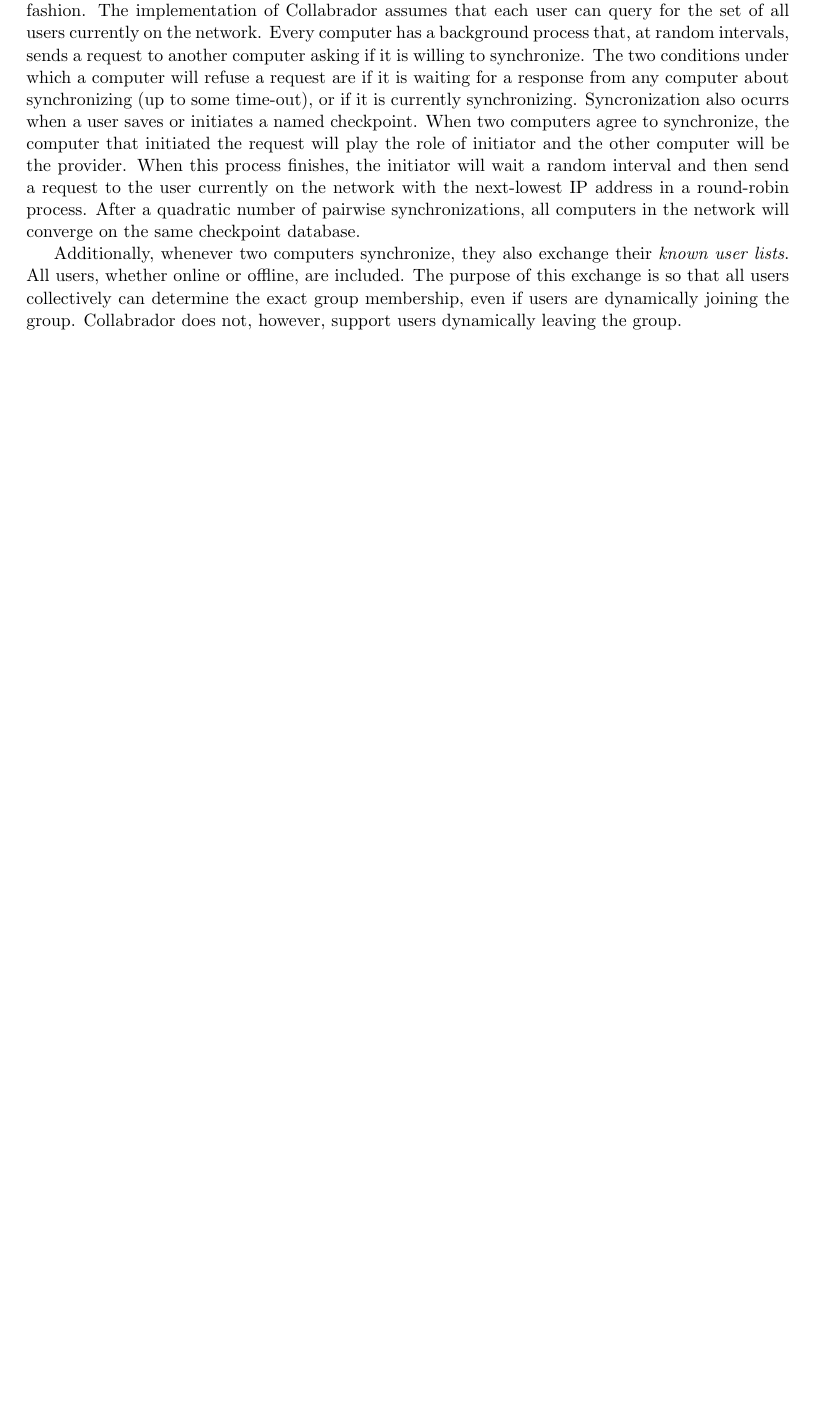
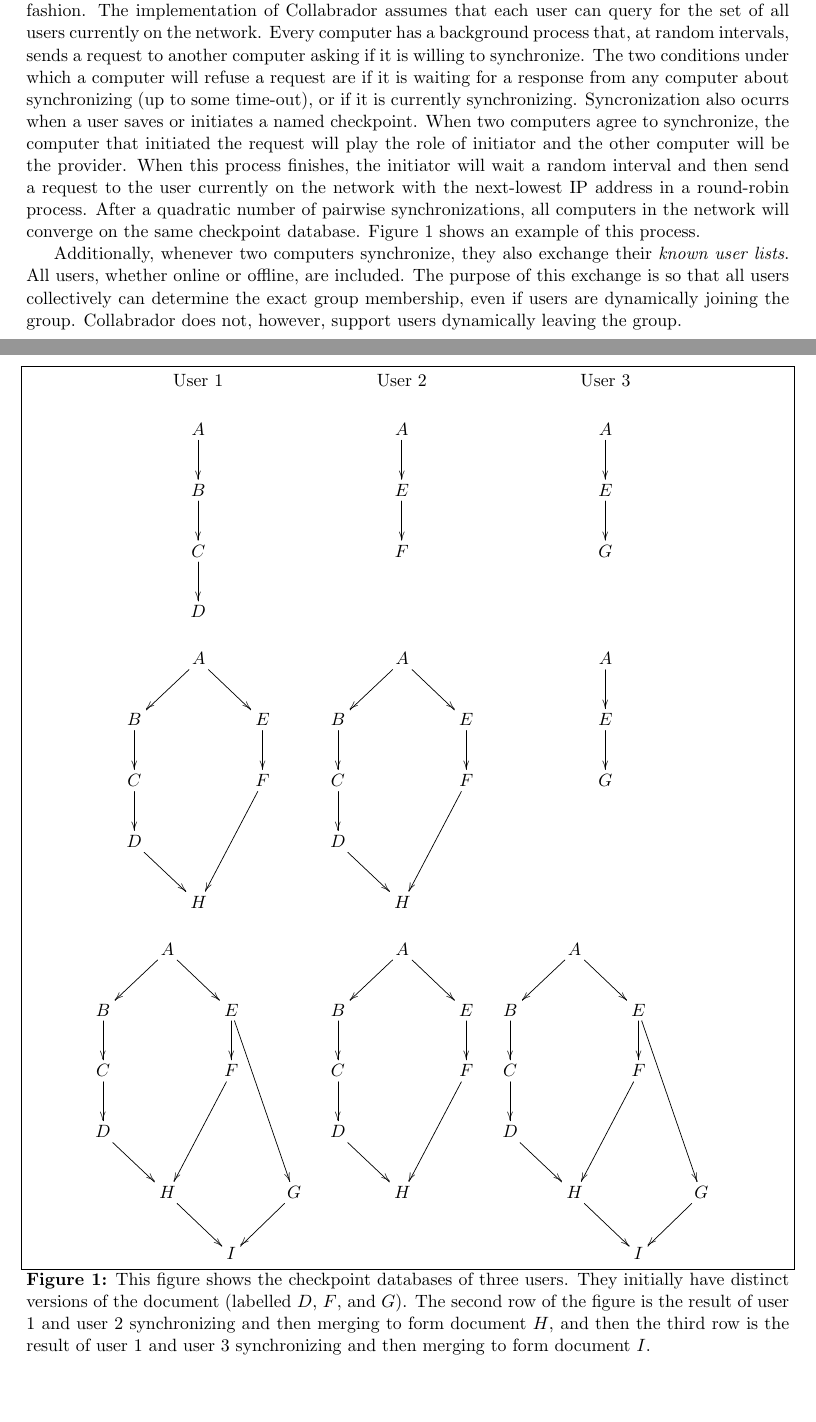
Before and after one commit to jhurwitz/Collabrador, a LaTeX document (dp2.tex): part of page 4 of 11 before the commit and two parts of pages 4 and 5 of 12 after it, the two joined at a grey line, cut so that both start at the same text, the shorter picture padded with empty space. Compiled offline with pdfLaTeX.

Commit message:
added figure for sync

```diff
--- a/dp2.tex
+++ b/dp2.tex
@@ -1,6 +1,7 @@
 \documentclass[11pt,titlepage]{article}
 \usepackage[margin=1in]{geometry}
-\usepackage{amsmath,graphicx, url, float, multicol}
+\usepackage[all]{xy}
+\usepackage{amsmath, graphicx, url, float, multicol}
 \floatstyle{boxed}
 \restylefloat{figure}
 
@@ -184,7 +185,74 @@
 the user currently on the network with the next-lowest IP address in a
 round-robin process. After a quadratic number of pairwise
 synchronizations, all computers in the network will converge on the
-same checkpoint database.
+same checkpoint database. Figure~\ref{fig:sync-ex} shows an example of this process.
+
+\begin{figure}[p]
+\centering
+\begin{tabular}{ccc}
+User 1 & User 2 & User 3
+\\&&\\
+\xymatrix{
+A\ar[d] \\
+B\ar[d] \\
+C\ar[d] \\
+D}
+&
+\xymatrix{
+A\ar[d] \\
+E\ar[d] \\
+F}
+&
+\xymatrix{
+A\ar[d] \\
+E\ar[d] \\
+G}
+\\&&\\
+\xymatrix{
+& A\ar[dl]\ar[dr] & \\
+B\ar[d] && E\ar[d] \\
+C\ar[d] && F\ar[ddl] \\
+D\ar[dr] && \\
+& H & }
+&
+\xymatrix{
+& A\ar[dl]\ar[dr] & \\
+B\ar[d] && E\ar[d] \\
+C\ar[d] && F\ar[ddl] \\
+D\ar[dr] && \\
+& H & }
+&
+\xymatrix{
+A\ar[d] \\
+E\ar[d] \\
+G}
+\\&&\\
+\xymatrix{
+& A\ar[dl]\ar[dr] && \\
+B\ar[d] && E\ar[d]\ar[dddr] & \\
+C\ar[d] && F\ar[ddl] & \\
+D\ar[dr] &&& \\
+& H\ar[dr] && G\ar[dl] \\
+&& I & }
+&
+\xymatrix{
+& A\ar[dl]\ar[dr] & \\
+B\ar[d] && E\ar[d] \\
+C\ar[d] && F\ar[ddl] \\
+D\ar[dr] && \\
+& H & }
+&
+\xymatrix{
+& A\ar[dl]\ar[dr] && \\
+B\ar[d] && E\ar[d]\ar[dddr] & \\
+C\ar[d] && F\ar[ddl] & \\
+D\ar[dr] &&& \\
+& H\ar[dr] && G\ar[dl] \\
+&& I & }
+\end{tabular}
+\caption{This figure shows the checkpoint databases of three users. They initially have distinct versions of the document (labelled $D$, $F$, and $G$). The second row of the figure is the result of user 1 and user 2 synchronizing and then merging to form document $H$, and then the third row is the result of user 1 and user 3 synchronizing and then merging to form document $I$.}
+\label{fig:sync-ex}
+\end{figure}
 
 Additionally, whenever two computers synchronize, they also exchange
 their \emph{known user lists}. All users, whether online or offline,
```
